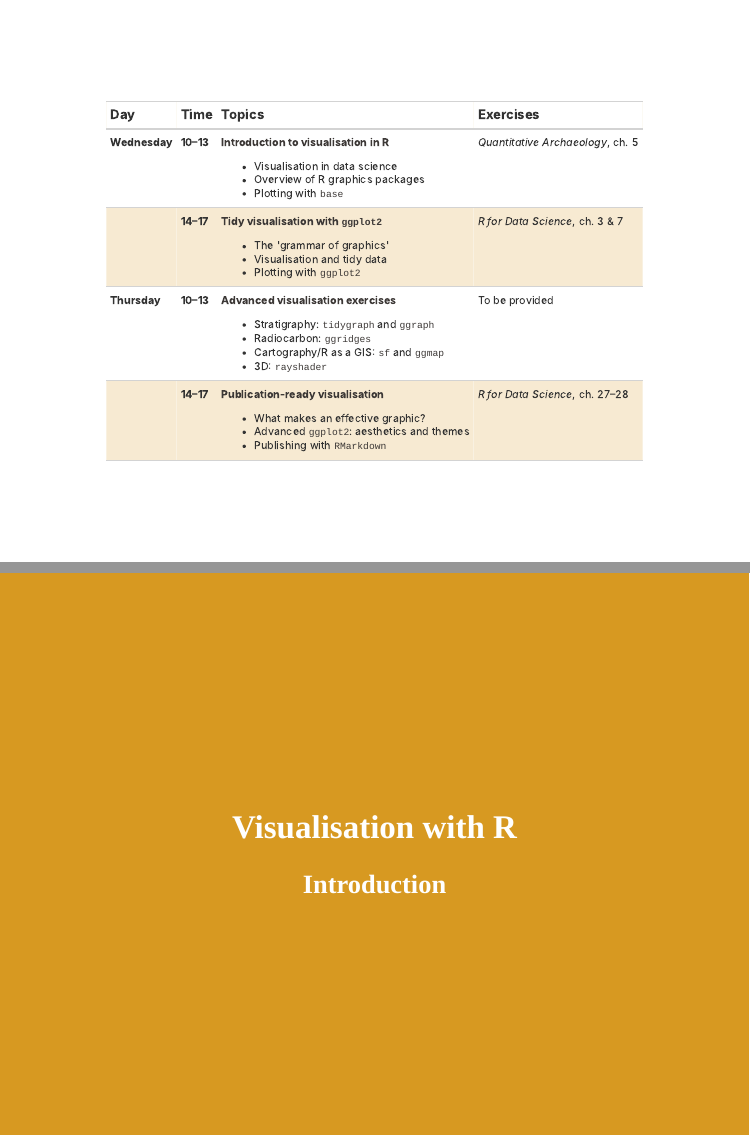
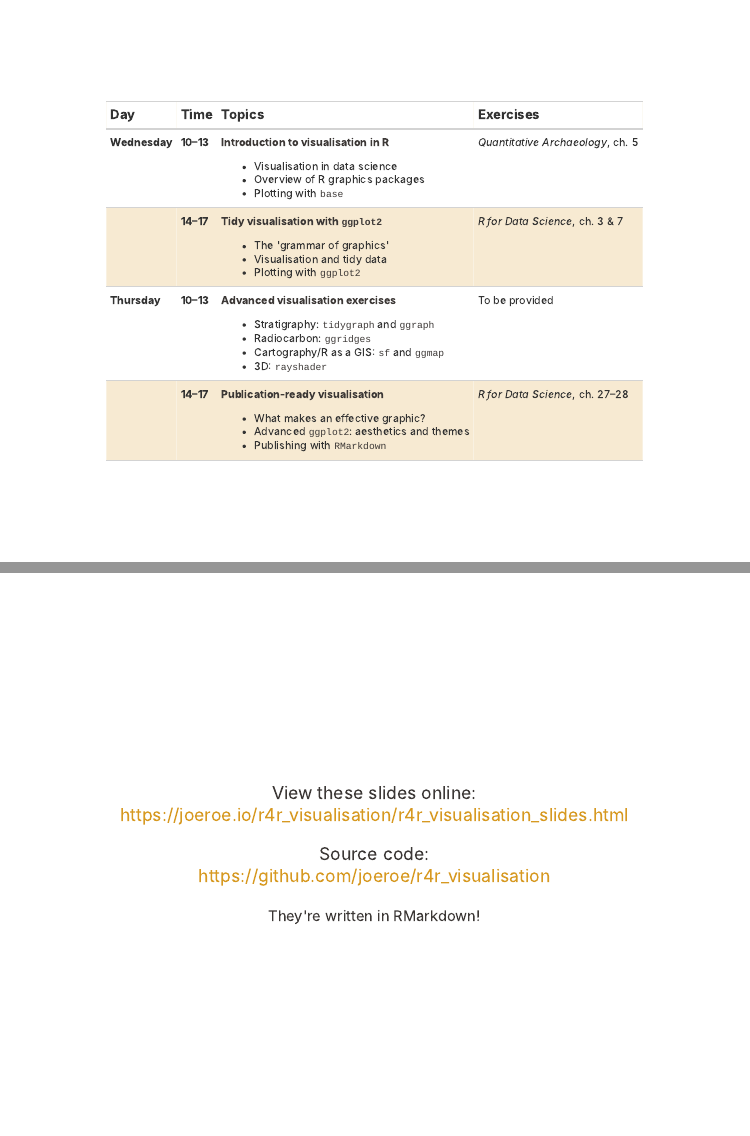
Before and after one commit to joeroe/r4r_visualisation, an R Markdown document (r4r_visualisation_slides.Rmd): pages 3 and 4 of 33 before the commit and pages 3 and 4 of 34 after it, joined at a grey line. The pictures show the slides in the output file r4r_visualisation_slides.html that the author committed with the source; the slides are laid out offline by our stand-in for remark.js, each with all of its steps uncovered, in fonts that may differ from those the slides ask for, and without slide numbers, shadows or browser add-ons.

Commit message:
Add URL for live slides

```diff
--- a/r4r_visualisation_slides.Rmd
+++ b/r4r_visualisation_slides.Rmd
@@ -114,6 +114,17 @@ tibble(Day = c("Wednesday", "", "Thursday", ""),
 * Then tomorrow, we'll look at some specific "advanced" visualisation techniques relevant to archaeology
 * And finally we'll briefly introduce R's options for publishing with a focus on polished visualisations
 * I would like this to be as hands-on as possible, so the format for this module is you doing exercises at your own pace, with me dropping in to explain things as needed
+
+---
+class: center, middle
+
+View these slides online:
+<https://joeroe.io/r4r_visualisation/r4r_visualisation_slides.html>
+
+Source code:
+<https://github.com/joeroe/r4r_visualisation>
+
+<small>They're written in RMarkdown!</small>
 
 ---
 class: inverse, center, middle
```
Also changed, not shown: README.md, r4r_visualisation_slides.html.
